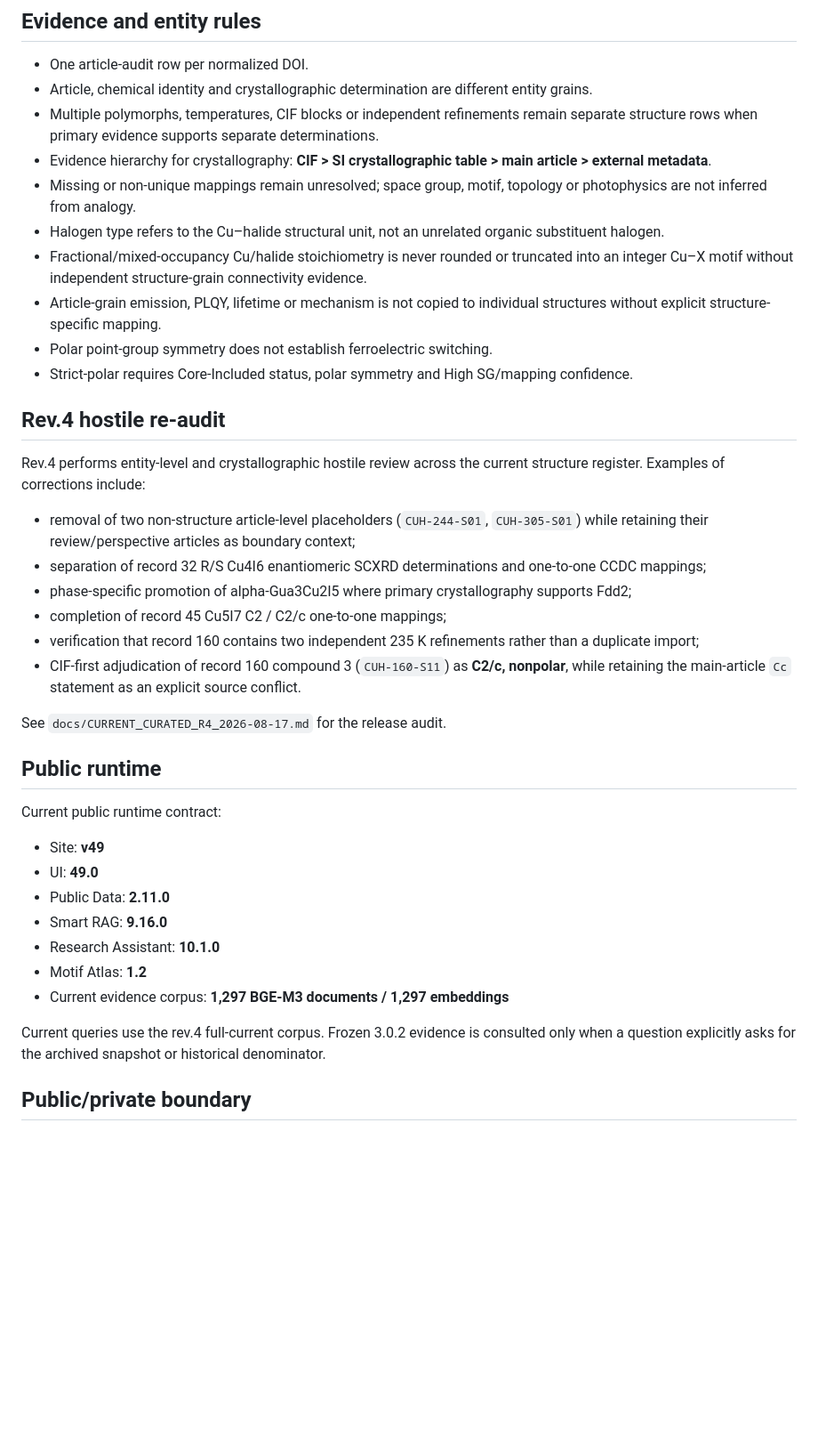
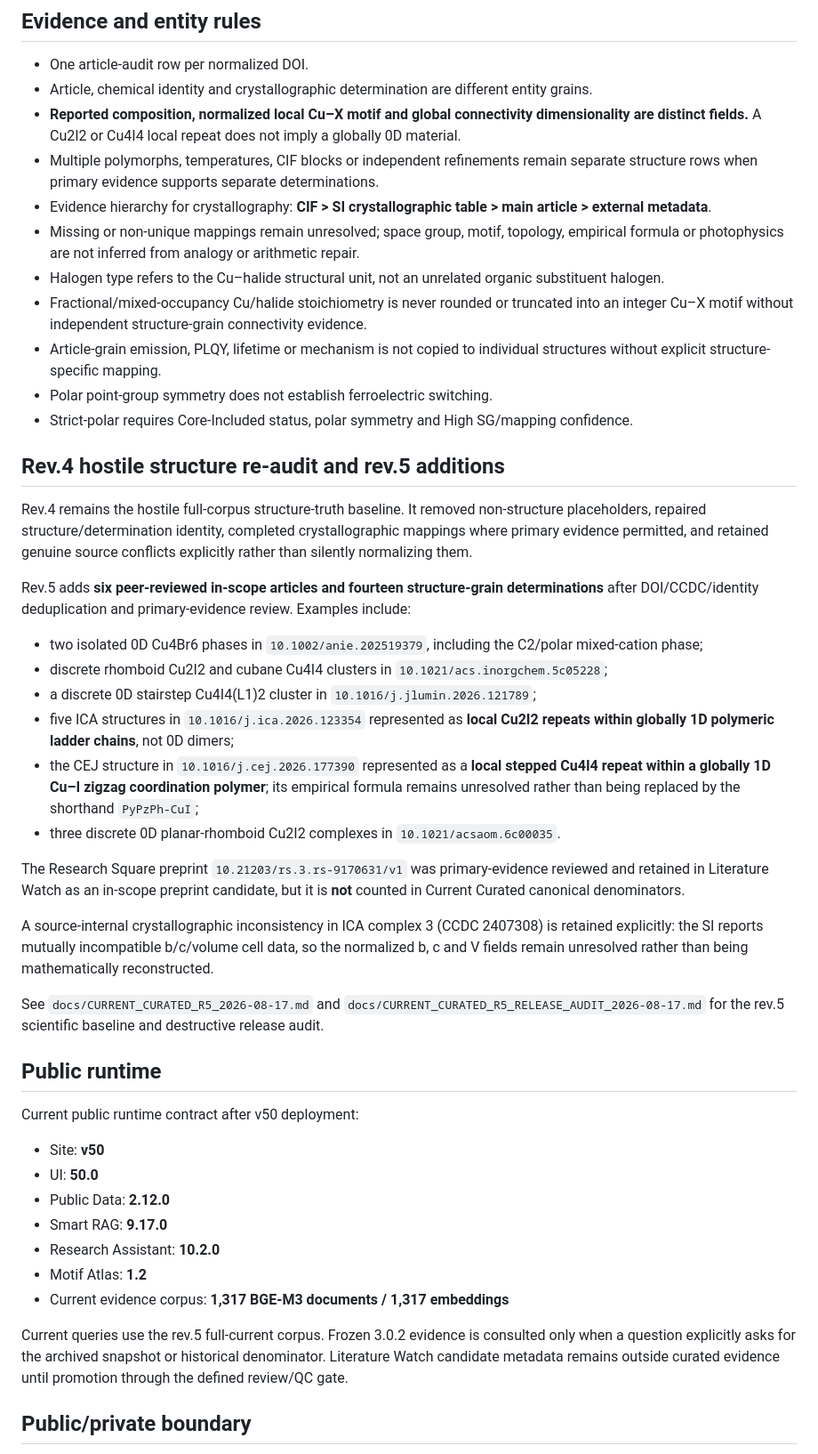
Before and after one commit to zion0321/CuHalide-Atlas, a Markdown page: README.md, the part around one of its changes. Shown at 89% size. Drawn GitHub-style; blank space fills up the shorter version.

Commit message:
Update README for Current Curated rev.5

```diff
--- a/README.md
+++ b/README.md
@@ -50,41 +50,48 @@ The 2026-06-30 date is a boundary of the archived snapshot, **not** a cutoff for
 
 - One article-audit row per normalized DOI.
 - Article, chemical identity and crystallographic determination are different entity grains.
+- **Reported composition, normalized local Cu–X motif and global connectivity dimensionality are distinct fields.** A Cu2I2 or Cu4I4 local repeat does not imply a globally 0D material.
 - Multiple polymorphs, temperatures, CIF blocks or independent refinements remain separate structure rows when primary evidence supports separate determinations.
 - Evidence hierarchy for crystallography: **CIF > SI crystallographic table > main article > external metadata**.
-- Missing or non-unique mappings remain unresolved; space group, motif, topology or photophysics are not inferred from analogy.
+- Missing or non-unique mappings remain unresolved; space group, motif, topology, empirical formula or photophysics are not inferred from analogy or arithmetic repair.
 - Halogen type refers to the Cu–halide structural unit, not an unrelated organic substituent halogen.
 - Fractional/mixed-occupancy Cu/halide stoichiometry is never rounded or truncated into an integer Cu–X motif without independent structure-grain connectivity evidence.
 - Article-grain emission, PLQY, lifetime or mechanism is not copied to individual structures without explicit structure-specific mapping.
 - Polar point-group symmetry does not establish ferroelectric switching.
 - Strict-polar requires Core-Included status, polar symmetry and High SG/mapping confidence.
 
-## Rev.4 hostile re-audit
+## Rev.4 hostile structure re-audit and rev.5 additions
 
-Rev.4 performs entity-level and crystallographic hostile review across the current structure register. Examples of corrections include:
+Rev.4 remains the hostile full-corpus structure-truth baseline. It removed non-structure placeholders, repaired structure/determination identity, completed crystallographic mappings where primary evidence permitted, and retained genuine source conflicts explicitly rather than silently normalizing them.
 
-- removal of two non-structure article-level placeholders (`CUH-244-S01`, `CUH-305-S01`) while retaining their review/perspective articles as boundary context;
-- separation of record 32 R/S Cu4I6 enantiomeric SCXRD determinations and one-to-one CCDC mappings;
-- phase-specific promotion of alpha-Gua3Cu2I5 where primary crystallography supports Fdd2;
-- completion of record 45 Cu5I7 C2 / C2/c one-to-one mappings;
-- verification that record 160 contains two independent 235 K refinements rather than a duplicate import;
-- CIF-first adjudication of record 160 compound 3 (`CUH-160-S11`) as **C2/c, nonpolar**, while retaining the main-article `Cc` statement as an explicit source conflict.
+Rev.5 adds **six peer-reviewed in-scope articles and fourteen structure-grain determinations** after DOI/CCDC/identity deduplication and primary-evidence review. Examples include:
 
-See `docs/CURRENT_CURATED_R4_2026-08-17.md` for the release audit.
+- two isolated 0D Cu4Br6 phases in `10.1002/anie.202519379`, including the C2/polar mixed-cation phase;
+- discrete rhomboid Cu2I2 and cubane Cu4I4 clusters in `10.1021/acs.inorgchem.5c05228`;
+- a discrete 0D stairstep Cu4I4(L1)2 cluster in `10.1016/j.jlumin.2026.121789`;
+- five ICA structures in `10.1016/j.ica.2026.123354` represented as **local Cu2I2 repeats within globally 1D polymeric ladder chains**, not 0D dimers;
+- the CEJ structure in `10.1016/j.cej.2026.177390` represented as a **local stepped Cu4I4 repeat within a globally 1D Cu–I zigzag coordination polymer**; its empirical formula remains unresolved rather than being replaced by the shorthand `PyPzPh-CuI`;
+- three discrete 0D planar-rhomboid Cu2I2 complexes in `10.1021/acsaom.6c00035`.
+
+The Research Square preprint `10.21203/rs.3.rs-9170631/v1` was primary-evidence reviewed and retained in Literature Watch as an in-scope preprint candidate, but it is **not** counted in Current Curated canonical denominators.
+
+A source-internal crystallographic inconsistency in ICA complex 3 (CCDC 2407308) is retained explicitly: the SI reports mutually incompatible b/c/volume cell data, so the normalized b, c and V fields remain unresolved rather than being mathematically reconstructed.
+
+See `docs/CURRENT_CURATED_R5_2026-08-17.md` and `docs/CURRENT_CURATED_R5_RELEASE_AUDIT_2026-08-17.md` for the rev.5 scientific baseline and destructive release audit.
 
 ## Public runtime
 
-Current public runtime contract:
+Current public runtime contract after v50 deployment:
 
-- Site: **v49**
-- UI: **49.0**
-- Public Data: **2.11.0**
-- Smart RAG: **9.16.0**
-- Research Assistant: **10.1.0**
+- Site: **v50**
+- UI: **50.0**
+- Public Data: **2.12.0**
+- Smart RAG: **9.17.0**
+- Research Assistant: **10.2.0**
 - Motif Atlas: **1.2**
-- Current evidence corpus: **1,297 BGE-M3 documents / 1,297 embeddings**
+- Current evidence corpus: **1,317 BGE-M3 documents / 1,317 embeddings**
 
-Current queries use the rev.4 full-current corpus. Frozen 3.0.2 evidence is consulted only when a question explicitly asks for the archived snapshot or historical denominator.
+Current queries use the rev.5 full-current corpus. Frozen 3.0.2 evidence is consulted only when a question explicitly asks for the archived snapshot or historical denominator. Literature Watch candidate metadata remains outside curated evidence until promotion through the defined review/QC gate.
 
 ## Public/private boundary
 
```
Also changed, not shown: other parts of README.md (+15 -15 lines).
